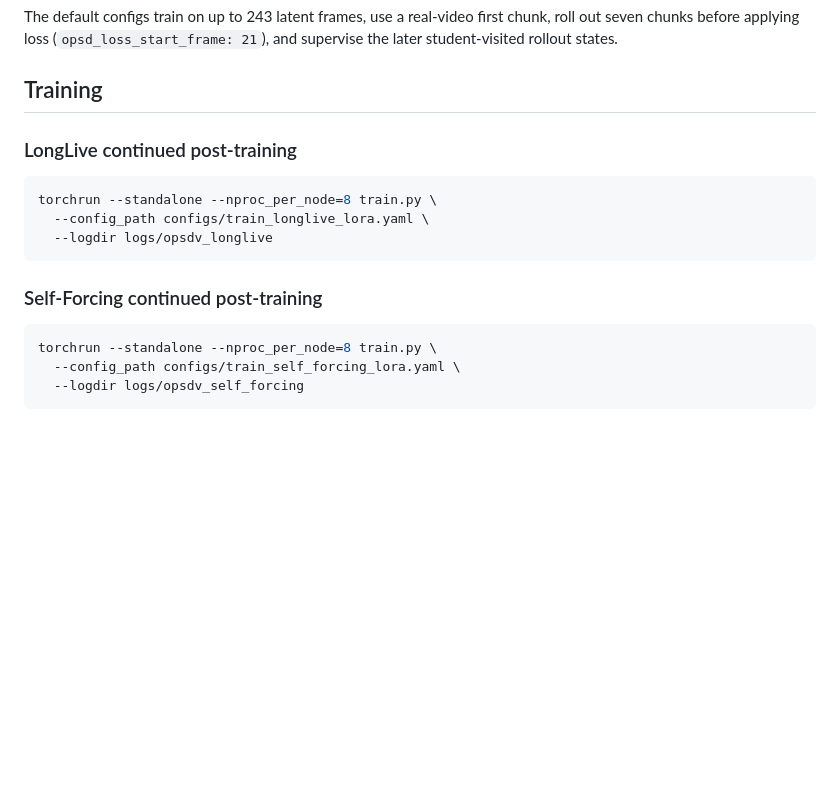
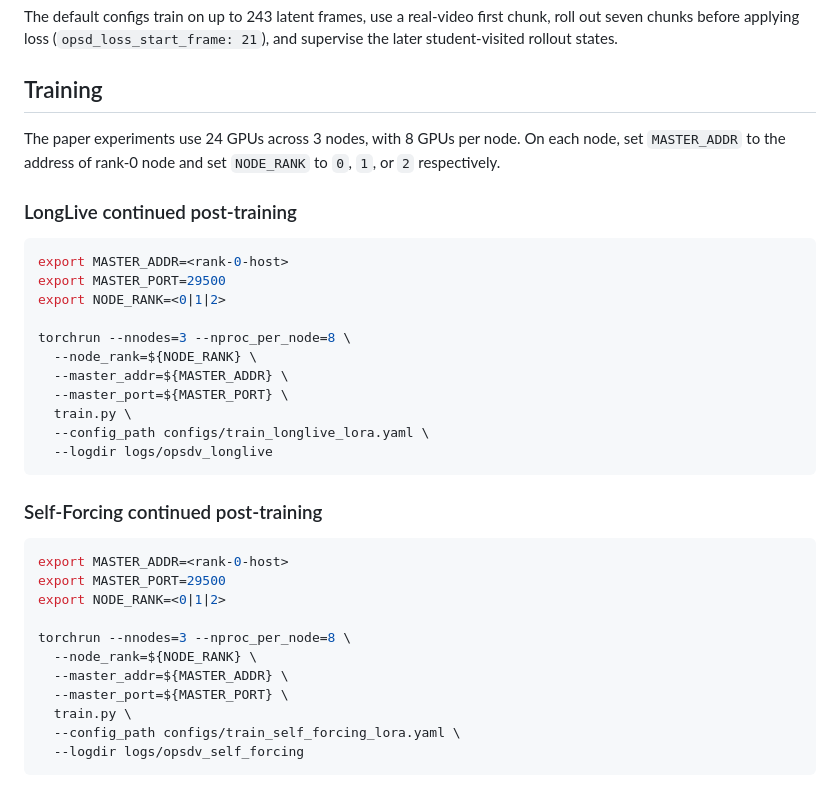
Before and after one commit to MeiGen-AI/OPSD-V, a Markdown page: README.md, the part around the change. Rendered like a GitHub page; blank space fills up the shorter version.

Commit message:
Document 24-GPU training setup

````diff
--- a/README.md
+++ b/README.md
@@ -226,10 +226,20 @@ The default configs train on up to 243 latent frames, use a real-video first chu
 
 ## Training
 
+The paper experiments use 24 GPUs across 3 nodes, with 8 GPUs per node. On each node, set `MASTER_ADDR` to the address of rank-0 node and set `NODE_RANK` to `0`, `1`, or `2` respectively.
+
 ### LongLive continued post-training
 
 ```bash
-torchrun --standalone --nproc_per_node=8 train.py \
+export MASTER_ADDR=<rank-0-host>
+export MASTER_PORT=29500
+export NODE_RANK=<0|1|2>
+
+torchrun --nnodes=3 --nproc_per_node=8 \
+  --node_rank=${NODE_RANK} \
+  --master_addr=${MASTER_ADDR} \
+  --master_port=${MASTER_PORT} \
+  train.py \
   --config_path configs/train_longlive_lora.yaml \
   --logdir logs/opsdv_longlive
 ```
@@ -237,7 +247,15 @@ torchrun --standalone --nproc_per_node=8 train.py \
 ### Self-Forcing continued post-training
 
 ```bash
-torchrun --standalone --nproc_per_node=8 train.py \
+export MASTER_ADDR=<rank-0-host>
+export MASTER_PORT=29500
+export NODE_RANK=<0|1|2>
+
+torchrun --nnodes=3 --nproc_per_node=8 \
+  --node_rank=${NODE_RANK} \
+  --master_addr=${MASTER_ADDR} \
+  --master_port=${MASTER_PORT} \
+  train.py \
   --config_path configs/train_self_forcing_lora.yaml \
   --logdir logs/opsdv_self_forcing
 ```
````
